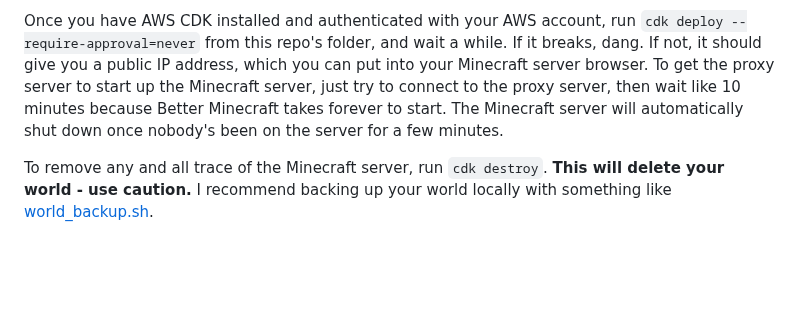
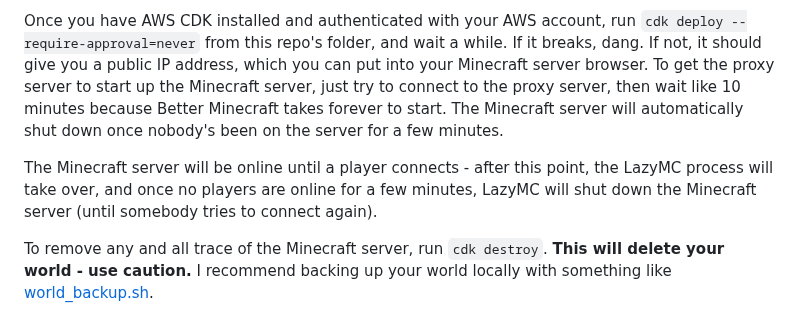
Before and after one commit to bryanhendricks/Minecraft-Server, a Markdown page: README.md, the part around the change. Rendered like a GitHub page; blank space fills up the shorter version.

```diff
--- a/README.md
+++ b/README.md
@@ -20,4 +20,6 @@ I recommend using [WSL](https://learn.microsoft.com/en-us/windows/wsl/install) a
 
 Once you have AWS CDK installed and authenticated with your AWS account, run `cdk deploy --require-approval=never` from this repo's folder, and wait a while. If it breaks, dang. If not, it should give you a public IP address, which you can put into your Minecraft server browser. To get the proxy server to start up the Minecraft server, just try to connect to the proxy server, then wait like 10 minutes because Better Minecraft takes forever to start. The Minecraft server will automatically shut down once nobody's been on the server for a few minutes.
 
+The Minecraft server will be online until a player connects - after this point, the LazyMC process will take over, and once no players are online for a few minutes, LazyMC will shut down the Minecraft server (until somebody tries to connect again).
+
 To remove any and all trace of the Minecraft server, run `cdk destroy`. **This will delete your world - use caution.** I recommend backing up your world locally with something like [world_backup.sh](world_backup.sh).
```
